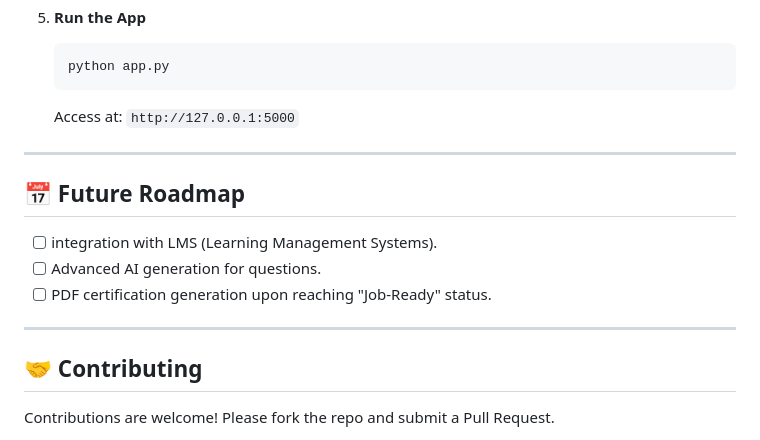
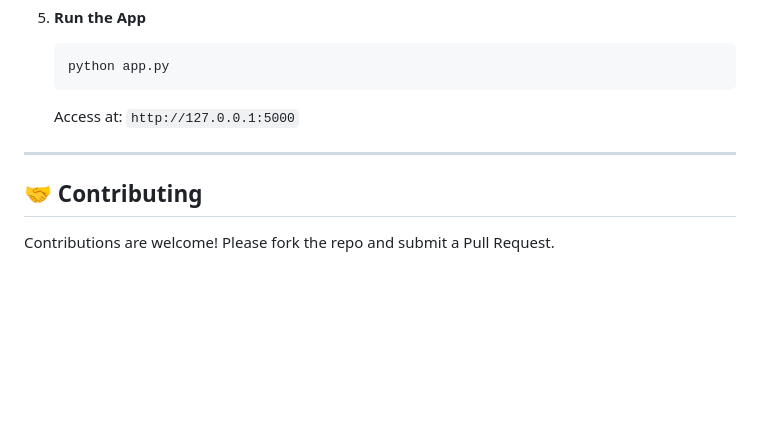
Before and after one commit to cyriac-pullan/GESA-2, a Markdown page: README.md, the part around the change. Rendered like a GitHub page; blank space fills up the shorter version.

Commit message:
Remove Future Roadmap section from README

```diff
--- a/README.md
+++ b/README.md
@@ -105,14 +105,6 @@ GESA-2/
 
 ---
 
-## 📅 Future Roadmap
-
-*   [ ] integration with LMS (Learning Management Systems).
-*   [ ] Advanced AI generation for questions.
-*   [ ] PDF certification generation upon reaching "Job-Ready" status.
-
----
-
 ## 🤝 Contributing
 
 Contributions are welcome! Please fork the repo and submit a Pull Request.
```
